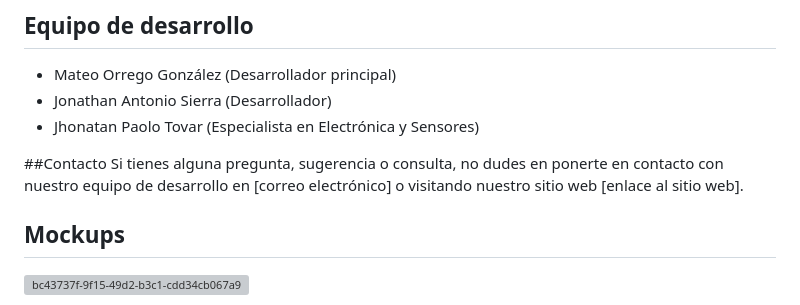
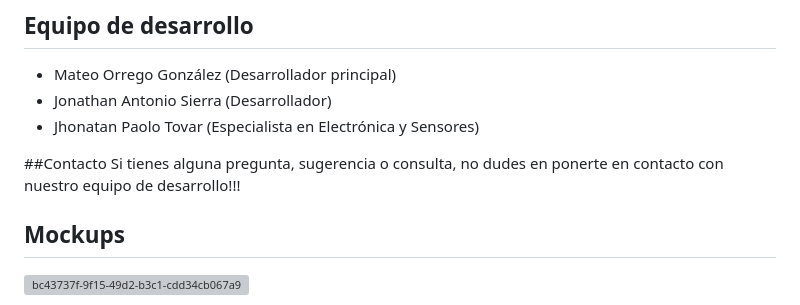
Before and after one commit to mateorregog/tecnocrops_mobileapp, a Markdown page: README.md, the part around the change. Drawn GitHub-style; grey boxes are pictures that could not be loaded.

```diff
--- a/README.md
+++ b/README.md
@@ -35,7 +35,7 @@ Con la creciente demanda de alimentos y los desafíos que enfrenta la industria
 
 
 ##Contacto
-Si tienes alguna pregunta, sugerencia o consulta, no dudes en ponerte en contacto con nuestro equipo de desarrollo en [correo electrónico] o visitando nuestro sitio web [enlace al sitio web].
+Si tienes alguna pregunta, sugerencia o consulta, no dudes en ponerte en contacto con nuestro equipo de desarrollo!!!
 
 ## Mockups
 ![bc43737f-9f15-49d2-b3c1-cdd34cb067a9](https://github.com/mateorregog/tecnocrops_mobileapp/assets/87208231/53771267-decc-4146-9b96-711848f76a4e)
```
